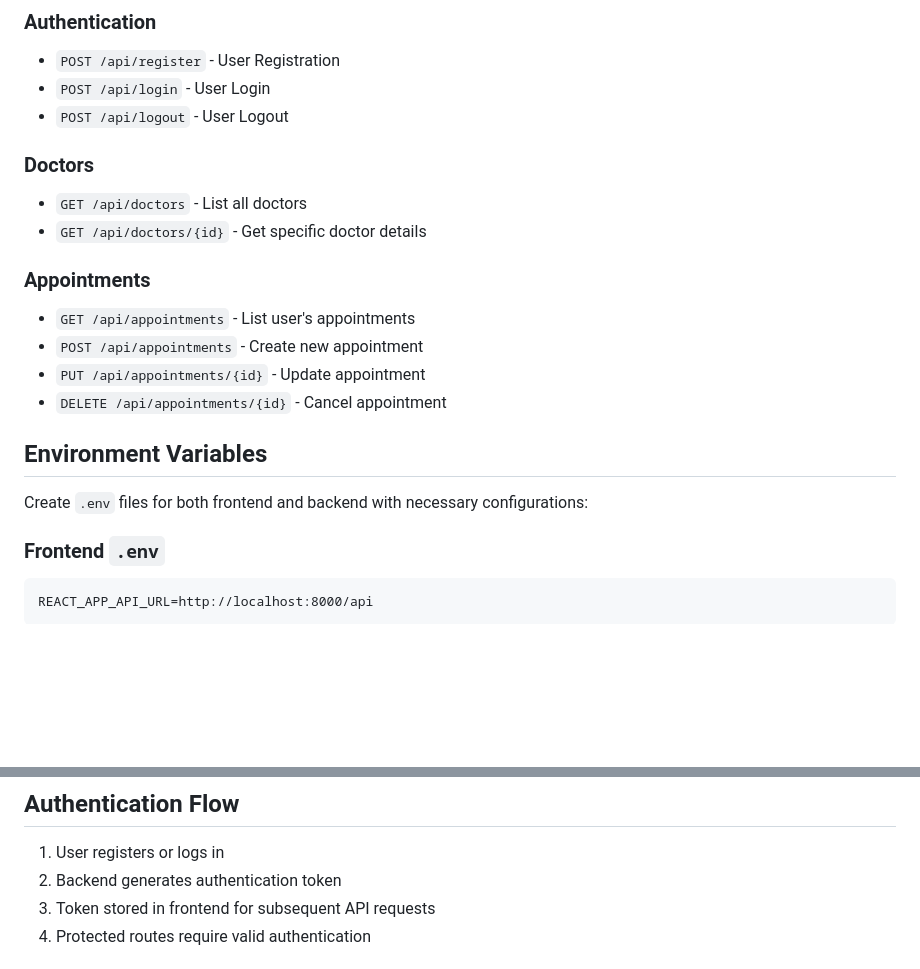
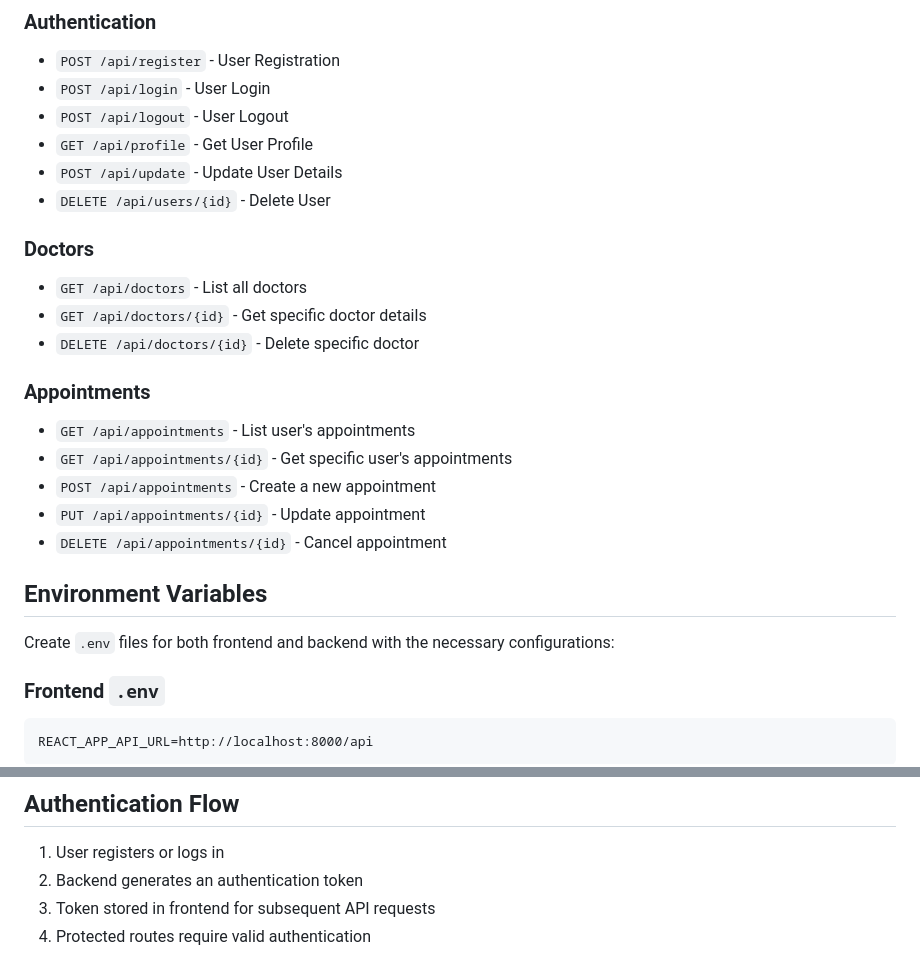
Before and after one commit to ChamilkaMihiraj2002/Health-app, a Markdown page: README.md, 2 parts joined by grey strips. Rendered like a GitHub page; blank space fills up the shorter version.

````diff
--- a/README.md
+++ b/README.md
@@ -133,19 +133,24 @@ php artisan serve
 - `POST /api/register` - User Registration
 - `POST /api/login` - User Login
 - `POST /api/logout` - User Logout
+- `GET /api/profile` - Get User Profile
+-  `POST /api/update` - Update User Details
+-  `DELETE /api/users/{id}` - Delete User
 
 ### Doctors
 - `GET /api/doctors` - List all doctors
 - `GET /api/doctors/{id}` - Get specific doctor details
+- `DELETE /api/doctors/{id}` - Delete specific doctor
 
 ### Appointments
 - `GET /api/appointments` - List user's appointments
-- `POST /api/appointments` - Create new appointment
+- `GET /api/appointments/{id}` - Get specific user's appointments
+- `POST /api/appointments` - Create a new appointment
 - `PUT /api/appointments/{id}` - Update appointment
 - `DELETE /api/appointments/{id}` - Cancel appointment
 
 ## Environment Variables
-Create `.env` files for both frontend and backend with necessary configurations:
+Create `.env` files for both frontend and backend with the necessary configurations:
 
 ### Frontend `.env`
 ```
@@ -165,7 +170,7 @@ DB_PASSWORD=
 
 ## Authentication Flow
 1. User registers or logs in
-2. Backend generates authentication token
+2. Backend generates an authentication token
 3. Token stored in frontend for subsequent API requests
 4. Protected routes require valid authentication
 
````
